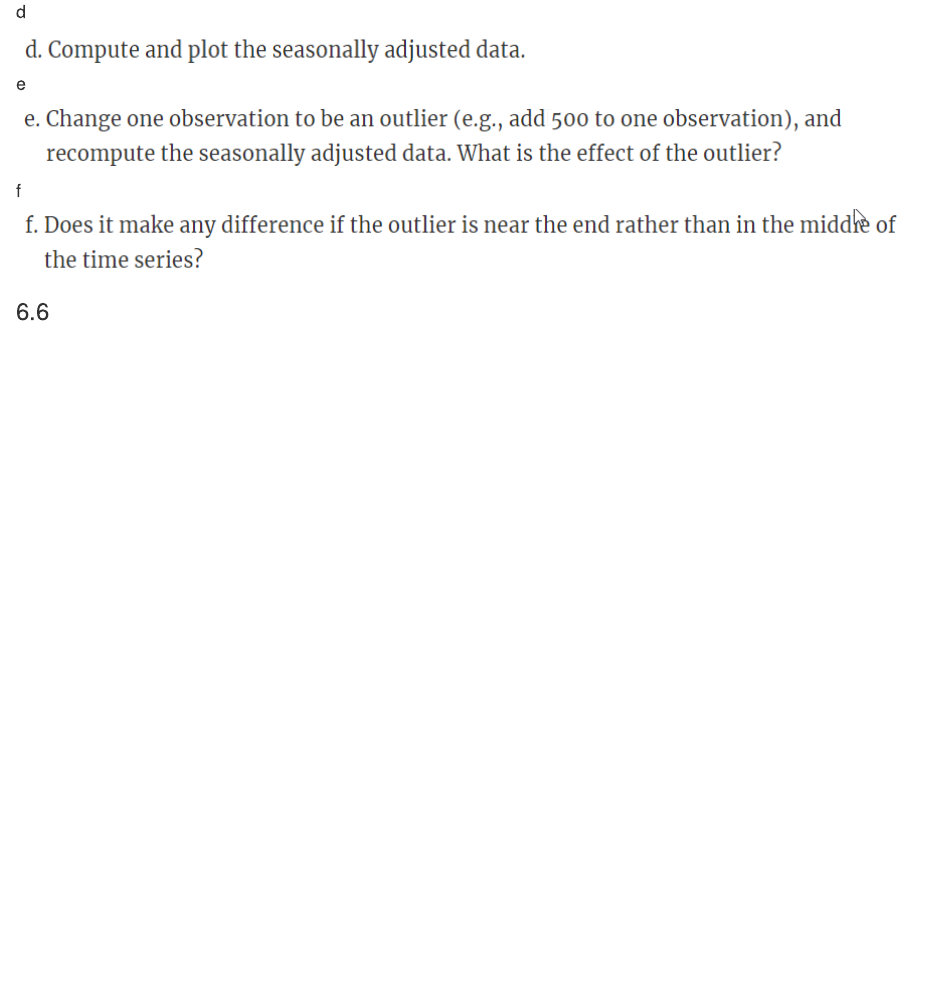
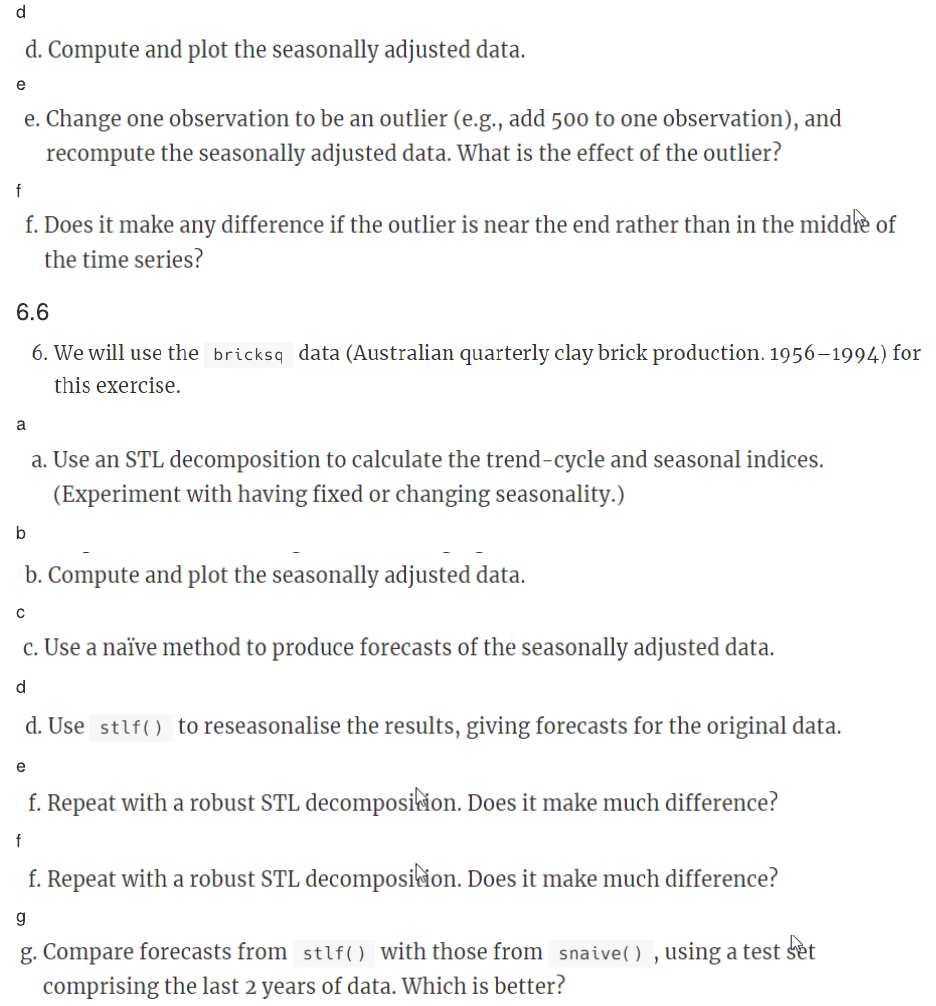
Before and after one commit to ncooper76/data624, an R Markdown document (data624-ha.Rmd): the page in a window 1100 px wide, from 6370 px down. Rendered offline with R 4.5, knitr and Pandoc, with nearby package versions; drawn as R Markdown's standard HTML page in place of the format the file asks for; some code elsewhere in the file could not run offline.

Commit message:
Week2 Setup

```diff
--- a/data624-ha.Rmd
+++ b/data624-ha.Rmd
@@ -307,3 +307,48 @@ Accuracy measures are very sensitive to the training/test split. Forecasts by de
 
 
 ### 6.6
+![](./week2/6.6.png)
+
+
+#### a
+![](./week2/6.6a.png)
+
+
+
+#### b
+![](./week2/6.6b.png)
+
+
+
+
+
+#### c
+![](./week2/6.6c.png)
+
+
+
+
+
+#### d
+![](./week2/6.6d.png)
+
+
+
+
+
+#### e
+![](./week2/6.6f.png)
+
+
+
+
+
+#### f
+![](./week2/6.6f.png)
+
+
+
+
+
+#### g
+![](./week2/6.6g.png)
```
